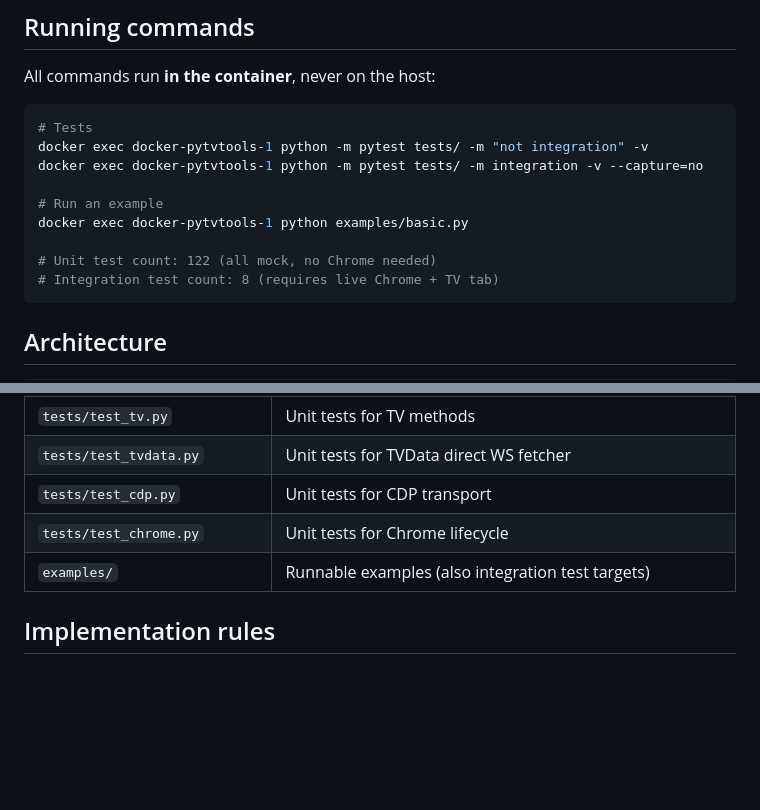
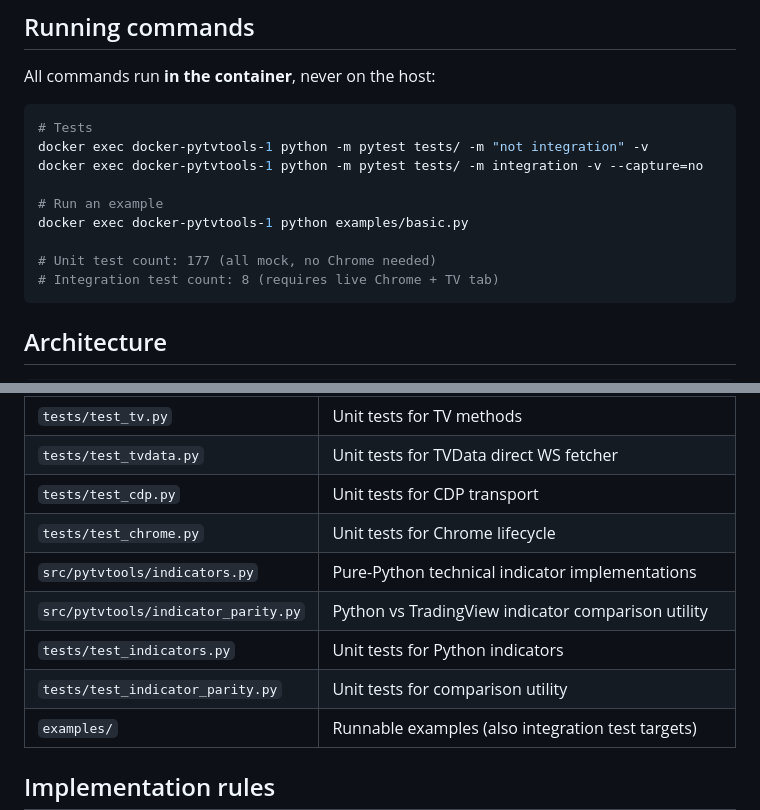
Before and after one commit to ilyavs/pytvtools, a Markdown page: DEVELOPMENT.md, 2 parts joined by grey strips. Rendered like a GitHub page; blank space fills up the shorter version.

````diff
--- a/DEVELOPMENT.md
+++ b/DEVELOPMENT.md
@@ -30,7 +30,7 @@ docker exec docker-pytvtools-1 python -m pytest tests/ -m integration -v --captu
 # Run an example
 docker exec docker-pytvtools-1 python examples/basic.py
 
-# Unit test count: 122 (all mock, no Chrome needed)
+# Unit test count: 177 (all mock, no Chrome needed)
 # Integration test count: 8 (requires live Chrome + TV tab)
 ```
 
@@ -54,6 +54,10 @@ Host edits → src/pytvtools/*.py → mounted to /app → runs in container
 | `tests/test_tvdata.py` | Unit tests for TVData direct WS fetcher |
 | `tests/test_cdp.py` | Unit tests for CDP transport |
 | `tests/test_chrome.py` | Unit tests for Chrome lifecycle |
+| `src/pytvtools/indicators.py` | Pure-Python technical indicator implementations |
+| `src/pytvtools/indicator_parity.py` | Python vs TradingView indicator comparison utility |
+| `tests/test_indicators.py` | Unit tests for Python indicators |
+| `tests/test_indicator_parity.py` | Unit tests for comparison utility |
 | `examples/` | Runnable examples (also integration test targets) |
 
 ## Implementation rules
````
Also changed, not shown: CLAUDE.md (+35 -1 lines).
